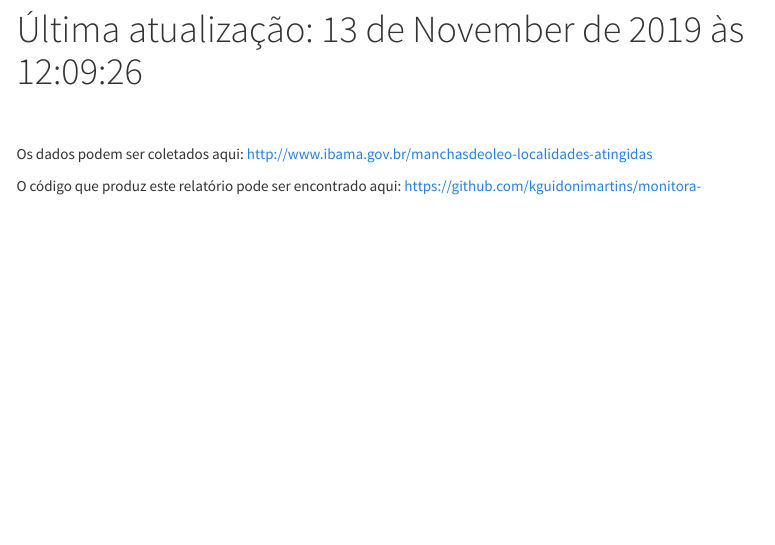
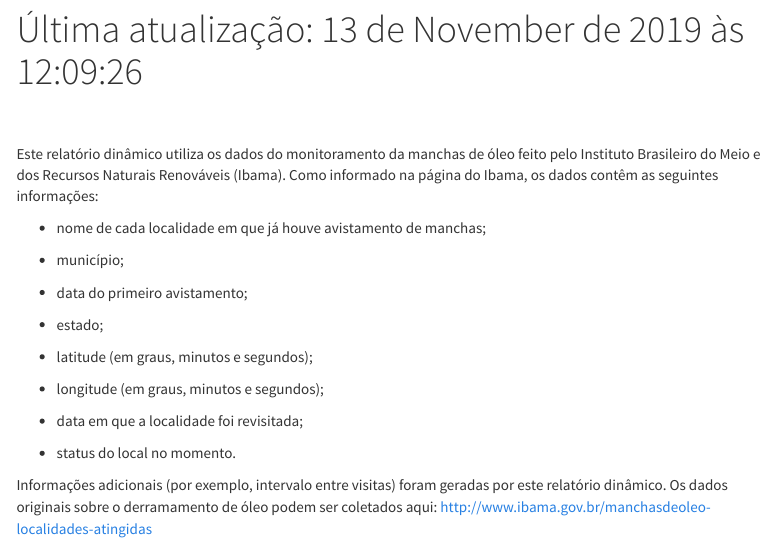
Before and after one commit to kguidonimartins/monitora-derramamento-oleo, an R Markdown document (index.Rmd): the page in a window 1100 px wide, from 110 px down. Rendered offline with R 4.5, knitr and Pandoc, with nearby package versions; some code elsewhere in the file could not run offline; menus at the side of the page are left out.

Commit message:
add raw data description

```diff
--- a/index.Rmd
+++ b/index.Rmd
@@ -20,8 +20,26 @@ output:
 </script>
 
 </head>
+Este relatório dinâmico utiliza os dados do monitoramento da manchas de óleo feito pelo Instituto Brasileiro do Meio e dos Recursos Naturais Renováveis (Ibama). Como informado na página do Ibama, os dados contêm as seguintes informações:
 
-Os dados podem ser coletados aqui: http://www.ibama.gov.br/manchasdeoleo-localidades-atingidas
+- nome de cada localidade em que já houve avistamento de manchas;
+
+- município;
+
+- data do primeiro avistamento;
+
+- estado;
+
+- latitude (em graus, minutos e segundos);
+
+- longitude (em graus, minutos e segundos);
+
+- data em que a localidade foi revisitada;
+
+- status do local no momento.
+
+
+Informações adicionais (por exemplo, intervalo entre visitas) foram geradas por este relatório dinâmico. Os dados originais sobre o derramamento de óleo podem ser coletados aqui: http://www.ibama.gov.br/manchasdeoleo-localidades-atingidas
 
 O código que produz este relatório pode ser encontrado aqui: https://github.com/kguidonimartins/monitora-derramamento-oleo
 
```
